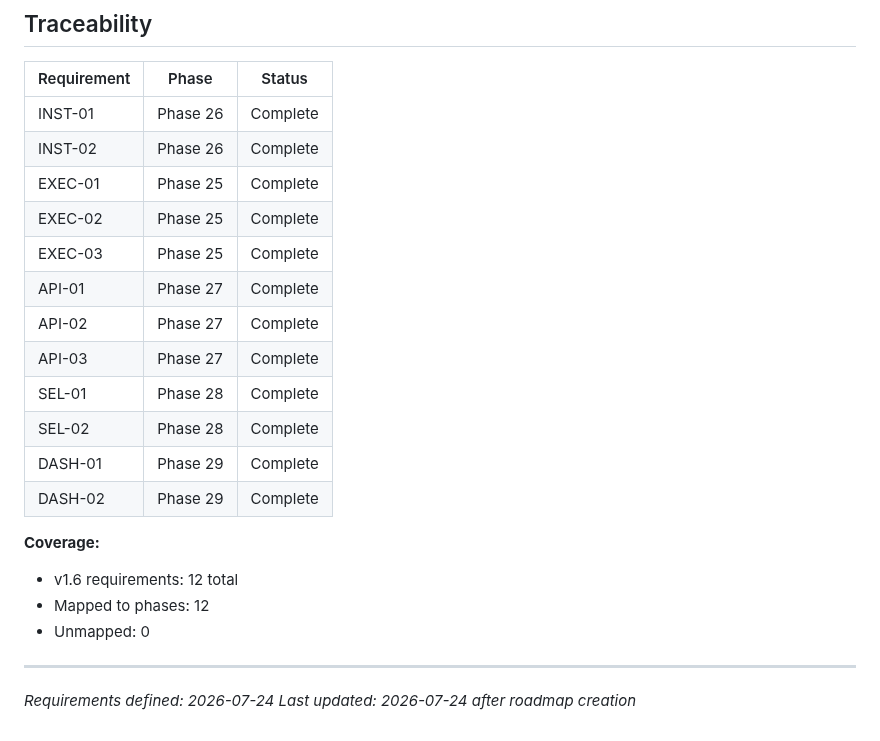
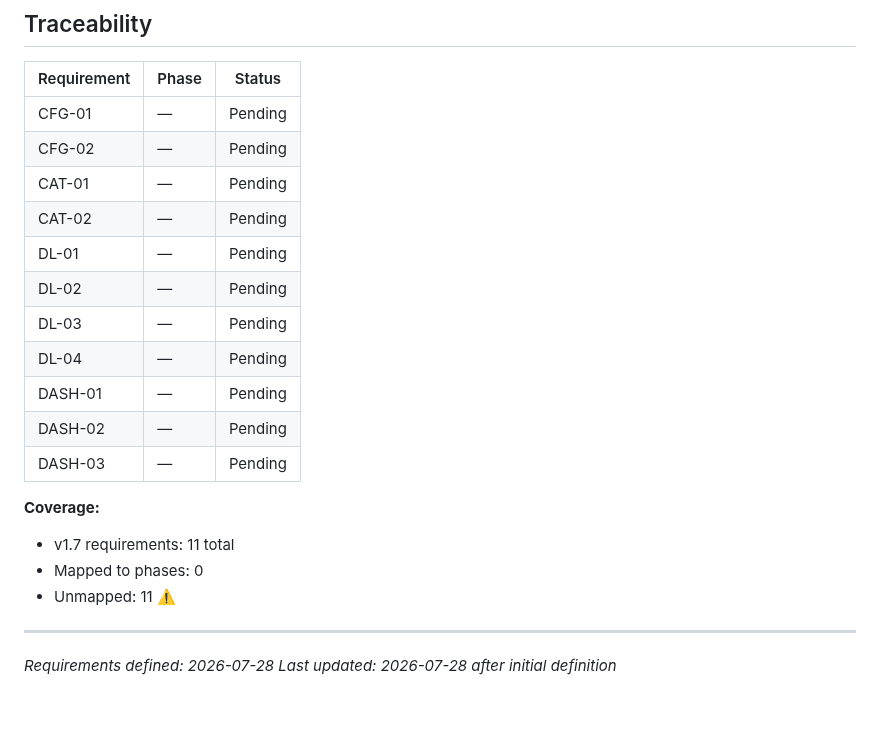
Before and after one commit to grafuls/qiip, a Markdown page: .planning/REQUIREMENTS.md, the part around one of its changes. Drawn GitHub-style.

```diff
--- a/.planning/REQUIREMENTS.md
+++ b/.planning/REQUIREMENTS.md
@@ -61,24 +65,23 @@ Deferred to future milestone. Tracked but not in current roadmap.
 
 | Requirement | Phase | Status |
 |-------------|-------|--------|
-| INST-01 | Phase 26 | Complete |
-| INST-02 | Phase 26 | Complete |
-| EXEC-01 | Phase 25 | Complete |
-| EXEC-02 | Phase 25 | Complete |
-| EXEC-03 | Phase 25 | Complete |
-| API-01 | Phase 27 | Complete |
-| API-02 | Phase 27 | Complete |
-| API-03 | Phase 27 | Complete |
-| SEL-01 | Phase 28 | Complete |
-| SEL-02 | Phase 28 | Complete |
-| DASH-01 | Phase 29 | Complete |
-| DASH-02 | Phase 29 | Complete |
+| CFG-01 | — | Pending |
+| CFG-02 | — | Pending |
+| CAT-01 | — | Pending |
+| CAT-02 | — | Pending |
+| DL-01 | — | Pending |
+| DL-02 | — | Pending |
+| DL-03 | — | Pending |
+| DL-04 | — | Pending |
+| DASH-01 | — | Pending |
+| DASH-02 | — | Pending |
+| DASH-03 | — | Pending |
 
 **Coverage:**
-- v1.6 requirements: 12 total
-- Mapped to phases: 12
-- Unmapped: 0
+- v1.7 requirements: 11 total
+- Mapped to phases: 0
+- Unmapped: 11 ⚠️
 
 ---
-*Requirements defined: 2026-07-24*
-*Last updated: 2026-07-24 after roadmap creation*
+*Requirements defined: 2026-07-28*
+*Last updated: 2026-07-28 after initial definition*
```
Also changed, not shown: other parts of .planning/REQUIREMENTS.md (+32 -28 lines).
